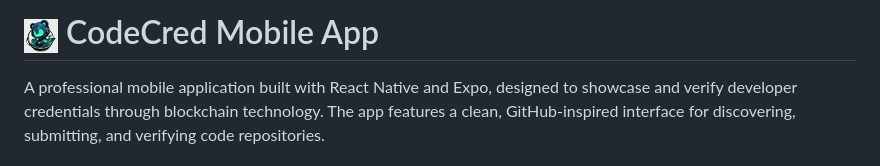
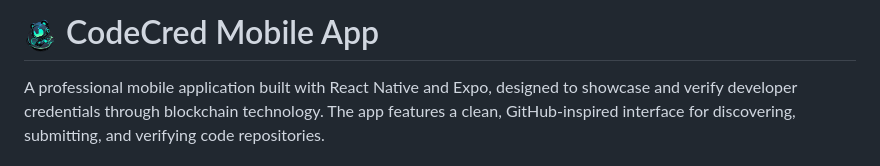
Before and after one commit to nadinev6/CodeCred, a Markdown page: README.md, the part around the change. Drawn GitHub-style.

```diff
--- a/README.md
+++ b/README.md
@@ -1,4 +1,4 @@
-# <img src="assets/images/1755687723565.png" width="34" height="34" alt="CodeCred Logo"> CodeCred Mobile App
+# <img src="assets/images/2755687723565.png" width="34" height="34" alt="CodeCred Logo"> CodeCred Mobile App
 
 A professional mobile application built with React Native and Expo, designed to showcase and verify developer credentials through blockchain technology. The app features a clean, GitHub-inspired interface for discovering, submitting, and verifying code repositories.
 
```
